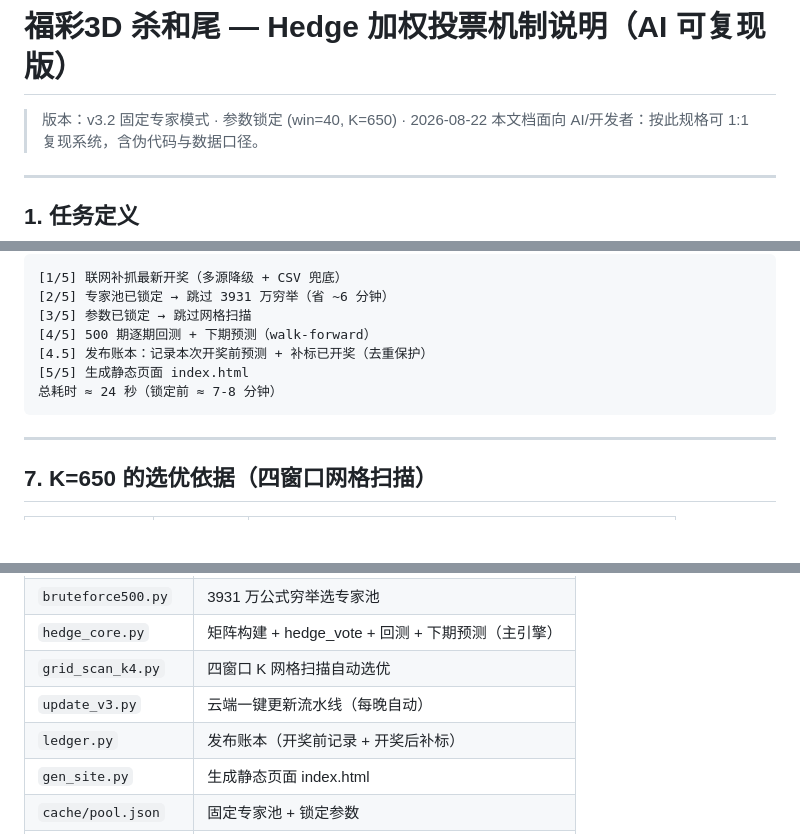
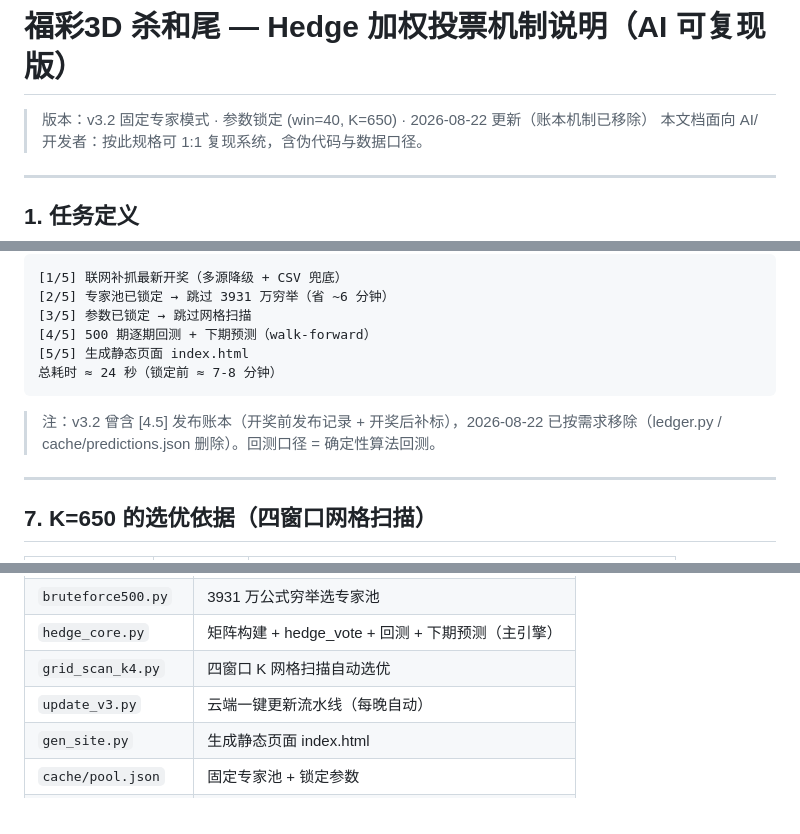
Before and after one commit to hxiaowei0102-web/fc3d-sha-hewei, a Markdown page: HEDGE机制说明.md, 3 parts joined by grey strips. Rendered like a GitHub page; blank space fills up the shorter version.

Commit message:
更新HEDGE机制说明:移除账本步骤与ledger.py引用

````diff
--- a/HEDGE机制说明.md
+++ b/HEDGE机制说明.md
@@ -1,6 +1,6 @@
 # 福彩3D 杀和尾 — Hedge 加权投票机制说明（AI 可复现版）
 
-> 版本：v3.2 固定专家模式 · 参数锁定 (win=40, K=650) · 2026-08-22
+> 版本：v3.2 固定专家模式 · 参数锁定 (win=40, K=650) · 2026-08-22 更新（账本机制已移除）
 > 本文档面向 AI/开发者：按此规格可 1:1 复现系统，含伪代码与数据口径。
 
 ---
@@ -106,10 +106,10 @@ pool.json 写入 locked = {"win": 40, "k": 650} 后：
 [2/5] 专家池已锁定 → 跳过 3931 万穷举（省 ~6 分钟）
 [3/5] 参数已锁定 → 跳过网格扫描
 [4/5] 500 期逐期回测 + 下期预测（walk-forward）
-[4.5] 发布账本：记录本次开奖前预测 + 补标已开奖（去重保护）
 [5/5] 生成静态页面 index.html
 总耗时 ≈ 24 秒（锁定前 ≈ 7-8 分钟）
 ```
+> 注：v3.2 曾含 [4.5] 发布账本（开奖前发布记录 + 开奖后补标），2026-08-22 已按需求移除（ledger.py / cache/predictions.json 删除）。回测口径 = 确定性算法回测。
 
 ---
 
@@ -151,7 +151,6 @@ pool.json 写入 locked = {"win": 40, "k": 650} 后：
 | `hedge_core.py` | 矩阵构建 + hedge_vote + 回测 + 下期预测（主引擎） |
 | `grid_scan_k4.py` | 四窗口 K 网格扫描自动选优 |
 | `update_v3.py` | 云端一键更新流水线（每晚自动） |
-| `ledger.py` | 发布账本（开奖前记录 + 开奖后补标） |
 | `gen_site.py` | 生成静态页面 index.html |
 | `cache/pool.json` | 固定专家池 + 锁定参数 |
 | `cache/result.json` | 回测与下期预测结果 |
````
